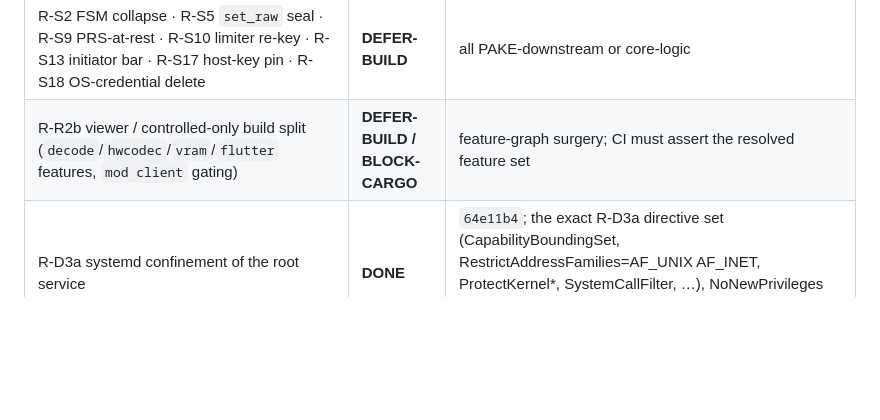
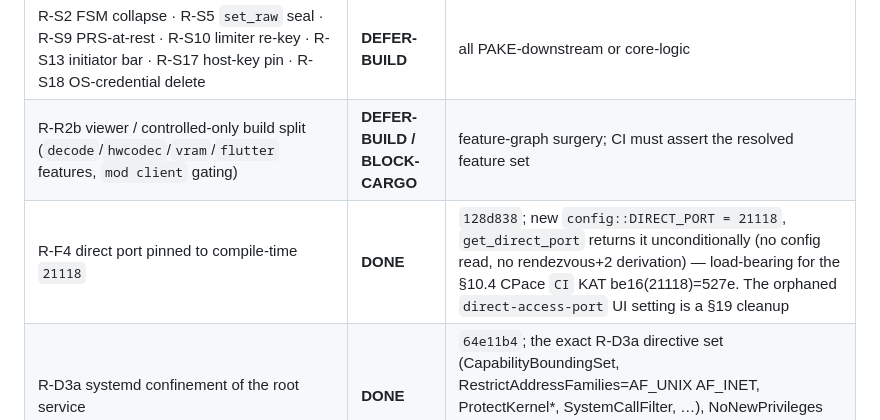
Before and after one commit to BigBIueWhale/rustdesk_fork, a Markdown page: HARDENING_STATUS.md, the part around the change. Rendered like a GitHub page; blank space fills up the shorter version.

Commit message:
HARDENING_STATUS: R-F4 direct port pinned to 21118 (128d838)
Co-Authored-By: Claude Opus 4.8 (1M context) <noreply@anthropic.com>

```diff
--- a/HARDENING_STATUS.md
+++ b/HARDENING_STATUS.md
@@ -71,6 +71,7 @@ compile/test loop) · `BLOCK-CARGO` (needs a lockfile regen) · `RISK-SILENT`
 | R-S16 controlled-policy `PINNED_SETTINGS` funnel | **RISK-SILENT** | modifies core `config.rs` `get_option`/`is_option_can_save`; a wrong funnel is fail-open and looks fine. Mechanism understood (funnel read), deferred for verification |
 | R-S2 FSM collapse · R-S5 `set_raw` seal · R-S9 PRS-at-rest · R-S10 limiter re-key · R-S13 initiator bar · R-S17 host-key pin · R-S18 OS-credential delete | **DEFER-BUILD** | all PAKE-downstream or core-logic |
 | R-R2b viewer / controlled-only build split (`decode`/`hwcodec`/`vram`/`flutter` features, `mod client` gating) | **DEFER-BUILD / BLOCK-CARGO** | feature-graph surgery; CI must assert the resolved feature set |
+| R-F4 direct port pinned to compile-time `21118` | **DONE** | `128d838`; new `config::DIRECT_PORT = 21118`, `get_direct_port` returns it unconditionally (no config read, no rendezvous+2 derivation) — load-bearing for the §10.4 CPace `CI` KAT be16(21118)=527e. The orphaned `direct-access-port` UI setting is a §19 cleanup |
 | R-D3a systemd confinement of the root service | **DONE** | `64e11b4`; the exact R-D3a directive set (CapabilityBoundingSet, RestrictAddressFamilies=AF_UNIX AF_INET, ProtectKernel*, SystemCallFilter, …), NoNewPrivileges deliberately omitted, MemoryDenyWriteExecute documented-but-disabled pending runtime validation |
 | R-D1/D2/D4–D8 deployment (direct-only build, v4-only, silent egress, config pins) | **DEFER-BUILD** | R-D4 is the mediator refactor (lift `direct_server`→`start_direct_only`); overlaps R-S16 pins + R-R2b build split |
 | R-SV8 iOS entitlements (APNs push + wifi-info) | **DONE** | `dd3be96`; both removed (no-phone-home), `associated-domains` confirmed absent (R-X6). macOS entitlements left (functionally required, retain-and-check); iOS `SDWebImage` pod = finding, removal pod-regen-blocked; no Firebase/analytics pod (R-SV8 holds) |
```
